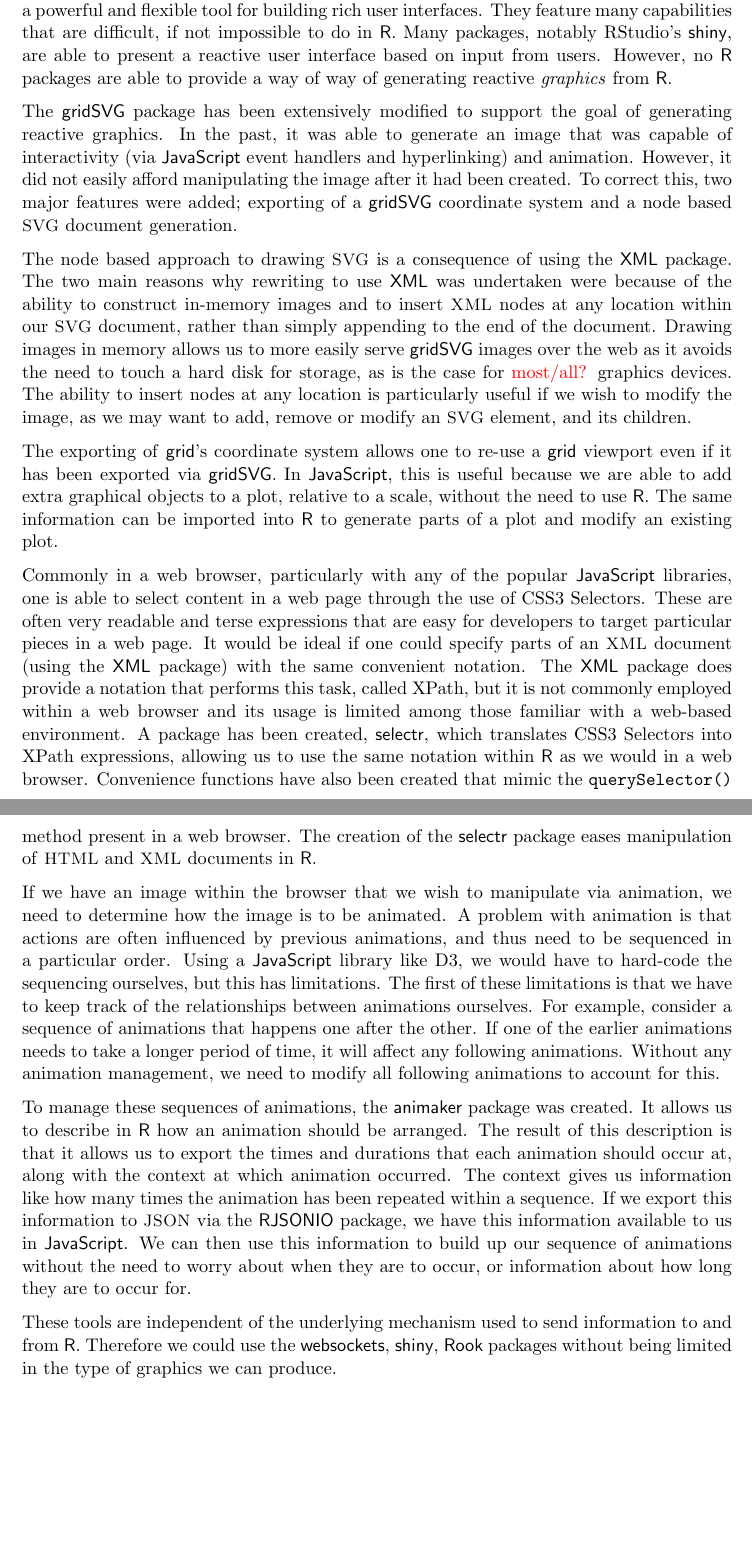
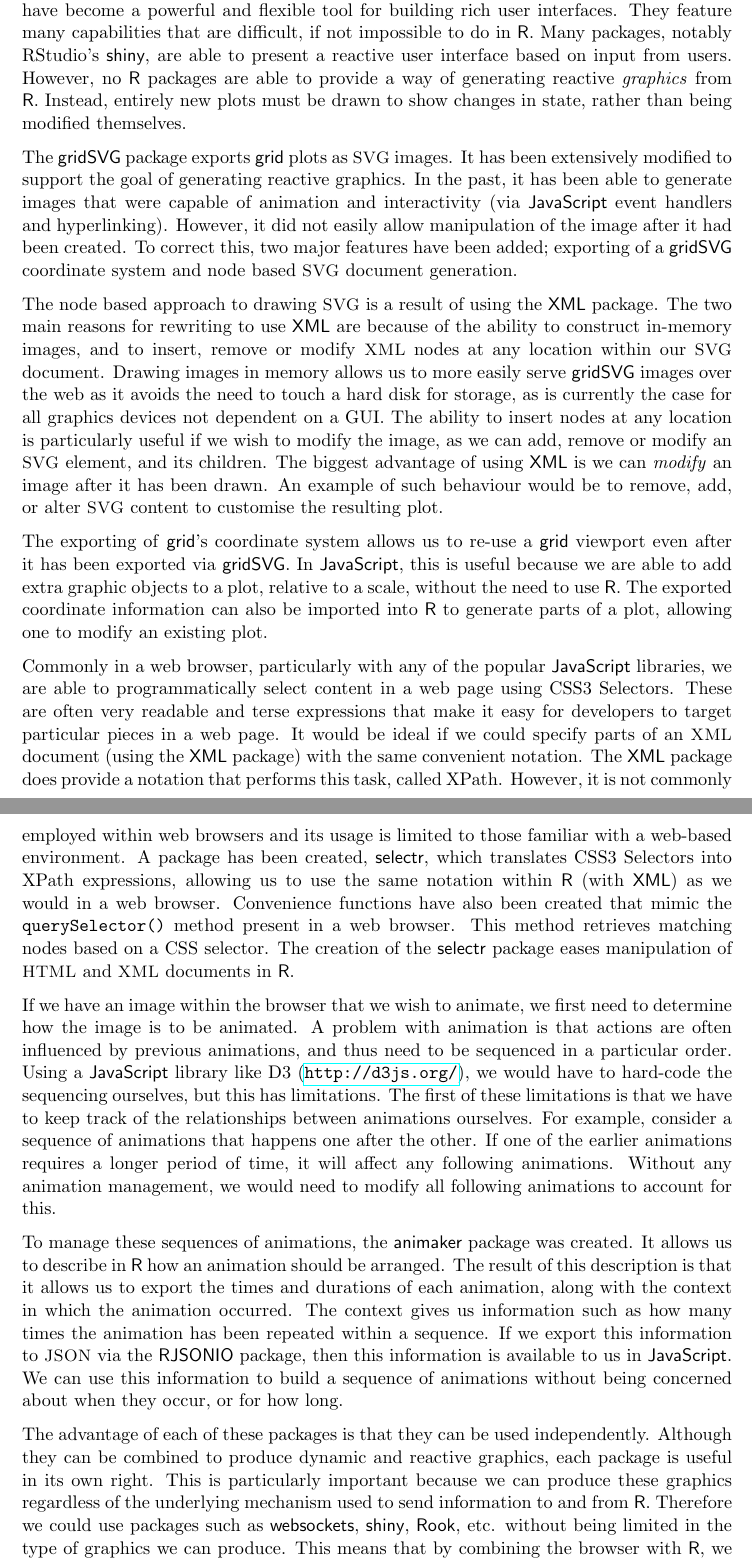
Before and after one commit to sjp/thesis-notes, a LaTeX document (jmc/summary.tex): two parts of pages 1 and 2 of 2, joined at a grey line, cut so that both start at the same text, the shorter picture padded with empty space. Compiled offline with pdfLaTeX.

Commit message:
Latest version of JMC summary document.

```diff
--- a/jmc/summary.tex
+++ b/jmc/summary.tex
@@ -19,7 +19,7 @@
 \usepackage{hyperref}
 
 % Document properties.
-\newcommand{\doctitle}{Dynamic Web-based Graphics for \R{}}
+\newcommand{\doctitle}{Dynamic and Reactive Web-based Graphics for \R{}}
 \newcommand{\docauthor}{Simon J. Potter}
 \newcommand{\docdate}{February 18, 2013}
 \title{\doctitle{}}
@@ -35,84 +35,94 @@
 
 A collection of tools has been developed to create and present
 web-based graphics via the popular statistical software, \R{}. The
-primary motivation for this is because web browsers are a powerful and
-flexible tool for building rich user interfaces. They feature many
-capabilities that are difficult, if not impossible to do in \R{}. Many
-packages, notably RStudio's \pkg{shiny}, are able to present a
-reactive user interface based on input from users. However, no \R{}
-packages are able to provide a way of way of generating reactive
-\emph{graphics} from \R{}.
+primary motivation for this is that web browsers have become a
+powerful and flexible tool for building rich user interfaces. They
+feature many capabilities that are difficult, if not impossible to do
+in \R{}. Many packages, notably RStudio's \pkg{shiny}, are able to
+present a reactive user interface based on input from users. However,
+no \R{} packages are able to provide a way of generating reactive
+\emph{graphics} from \R{}. Instead, entirely new plots must be drawn
+to show changes in state, rather than being modified themselves.
 
-The \gridSVG{} package has been extensively modified to support the
-goal of generating reactive graphics. In the past, it was able to
-generate an image that was capable of interactivity (via \JS{} event
-handlers and hyperlinking) and animation. However, it did not easily
-afford manipulating the image after it had been created. To correct
-this, two major features were added; exporting of a \gridSVG{}
-coordinate system and a node based \tsc{SVG} document generation.
+The \gridSVG{} package exports \pkg{grid} plots as \tsc{SVG}
+images. It has been extensively modified to support the goal of
+generating reactive graphics. In the past, it has been able to
+generate images that were capable of animation and interactivity (via
+\JS{} event handlers and hyperlinking). However, it did not easily
+allow manipulation of the image after it had been created. To correct
+this, two major features have been added; exporting of a \gridSVG{}
+coordinate system and node based \tsc{SVG} document generation.
 
-The node based approach to drawing \tsc{SVG} is a consequence of using
-the \pkg{XML} package. The two main reasons why rewriting to use
-\pkg{XML} was undertaken were because of the ability to construct
-in-memory images and to insert \tsc{XML} nodes at any location within
-our \tsc{SVG} document, rather than simply appending to the end of the
-document. Drawing images in memory allows us to more easily serve
-\gridSVG{} images over the web as it avoids the need to touch a hard
-disk for storage, as is the case for \textcolor{red}{most/all?}
-graphics devices. The ability to insert nodes at any location is
-particularly useful if we wish to modify the image, as we may want to
-add, remove or modify an \tsc{SVG} element, and its children.
+The node based approach to drawing \tsc{SVG} is a result of using the
+\pkg{XML} package. The two main reasons for rewriting to use \pkg{XML}
+are because of the ability to construct in-memory images, and to
+insert, remove or modify \tsc{XML} nodes at any location within our
+\tsc{SVG} document. Drawing images in memory allows us to more easily
+serve \gridSVG{} images over the web as it avoids the need to touch a
+hard disk for storage, as is currently the case for all graphics
+devices not dependent on a GUI. The ability to insert nodes at any
+location is particularly useful if we wish to modify the image, as we
+can add, remove or modify an \tsc{SVG} element, and its children. The
+biggest advantage of using \pkg{XML} is we can \emph{modify} an image
+after it has been drawn. An example of such behaviour would be to
+remove, add, or alter \tsc{SVG} content to customise the resulting
+plot.
 
-The exporting of \grid{}'s coordinate system allows one to re-use a
-\grid{} viewport even if it has been exported via \gridSVG{}. In
-\JS{}, this is useful because we are able to add extra graphical
-objects to a plot, relative to a scale, without the need to use
-\R{}. The same information can be imported into \R{} to generate parts
-of a plot and modify an existing plot.
+The exporting of \grid{}'s coordinate system allows us to re-use a
+\grid{} viewport even after it has been exported via \gridSVG{}. In
+\JS{}, this is useful because we are able to add extra graphic objects
+to a plot, relative to a scale, without the need to use \R{}. The
+exported coordinate information can also be imported into \R{} to
+generate parts of a plot, allowing one to modify an existing plot.
 
 Commonly in a web browser, particularly with any of the popular \JS{}
-libraries, one is able to select content in a web page through the use
-of CSS3 Selectors. These are often very readable and terse expressions
-that are easy for developers to target particular pieces in a web
-page. It would be ideal if one could specify parts of an \tsc{XML}
-document (using the \pkg{XML} package) with the same convenient
-notation. The \pkg{XML} package does provide a notation that performs
-this task, called XPath, but it is not commonly employed within a web
-browser and its usage is limited among those familiar with a web-based
-environment. A package has been created, \pkg{selectr}, which
-translates CSS3 Selectors into XPath expressions, allowing us to use
-the same notation within \R{} as we would in a web
-browser. Convenience functions have also been created that mimic the
-\code{querySelector()} method present in a web browser. The creation
-of the \pkg{selectr} package eases manipulation of \tsc{HTML} and
-\tsc{XML} documents in \R{}.
+libraries, we are able to programmatically select content in a web
+page using CSS3 Selectors. These are often very readable and terse
+expressions that make it easy for developers to target particular
+pieces in a web page. It would be ideal if we could specify parts of
+an \tsc{XML} document (using the \pkg{XML} package) with the same
+convenient notation. The \pkg{XML} package does provide a notation
+that performs this task, called XPath. However, it is not commonly
+employed within web browsers and its usage is limited to those
+familiar with a web-based environment. A package has been created,
+\pkg{selectr}, which translates CSS3 Selectors into XPath expressions,
+allowing us to use the same notation within \R{} (with \pkg{XML}) as
+we would in a web browser. Convenience functions have also been
+created that mimic the \code{querySelector()} method present in a web
+browser. This method retrieves matching nodes based on a CSS
+selector. The creation of the \pkg{selectr} package eases manipulation
+of \tsc{HTML} and \tsc{XML} documents in \R{}.
 
-If we have an image within the browser that we wish to manipulate via
-animation, we need to determine how the image is to be animated. A
-problem with animation is that actions are often influenced by
-previous animations, and thus need to be sequenced in a particular
-order. Using a \JS{} library like D3, we would have to hard-code the
-sequencing ourselves, but this has limitations. The first of these
-limitations is that we have to keep track of the relationships between
-animations ourselves. For example, consider a sequence of animations
-that happens one after the other. If one of the earlier animations
-needs to take a longer period of time, it will affect any following
-animations. Without any animation management, we need to modify all
-following animations to account for this.
+If we have an image within the browser that we wish to animate, we
+first need to determine how the image is to be animated. A problem
+with animation is that actions are often influenced by previous
+animations, and thus need to be sequenced in a particular order. Using
+a \JS{} library like D3 (\url{http://d3js.org/}), we would have to
+hard-code the sequencing ourselves, but this has limitations. The
+first of these limitations is that we have to keep track of the
+relationships between animations ourselves. For example, consider a
+sequence of animations that happens one after the other. If one of the
+earlier animations requires a longer period of time, it will affect
+any following animations. Without any animation management, we would
+need to modify all following animations to account for this.
 
 To manage these sequences of animations, the \pkg{animaker} package
 was created. It allows us to describe in \R{} how an animation should
 be arranged. The result of this description is that it allows us to
-export the times and durations that each animation should occur at,
-along with the context at which animation occurred. The context gives
-us information like how many times the animation has been repeated
+export the times and durations of each animation, along with the
+context in which the animation occurred. The context gives us
+information such as how many times the animation has been repeated
 within a sequence. If we export this information to \tsc{JSON} via the
-\pkg{RJSONIO} package, we have this information available to us in
-\JS{}. We can then use this information to build up our sequence of
-animations without the need to worry about when they are to occur, or
-information about how long they are to occur for.
+\pkg{RJSONIO} package, then this information is available to us in
+\JS{}. We can use this information to build a sequence of animations
+without being concerned about when they occur, or for how long.
 
-These tools are independent of the underlying mechanism used to send
-information to and from \R{}. Therefore we could use the
-\pkg{websockets}, \pkg{shiny}, \pkg{Rook} packages without being
-limited in the type of graphics we can produce.
+The advantage of each of these packages is that they can be used
+independently. Although they can be combined to produce dynamic and
+reactive graphics, each package is useful in its own right. This is
+particularly important because we can produce these graphics
+regardless of the underlying mechanism used to send information to and
+from \R{}. Therefore we could use packages such as \pkg{websockets},
+\pkg{shiny}, \pkg{Rook}, etc. without being limited in the type of
+graphics we can produce. This means that by combining the browser with
+\R{}, we are able to produce interactive graphics that can
```
Also changed, not shown: jmc/summary.pdf (added), jmc/summary.tex (5 more changed lines).
